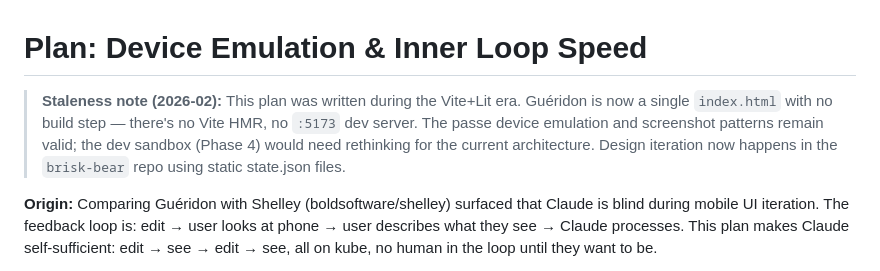
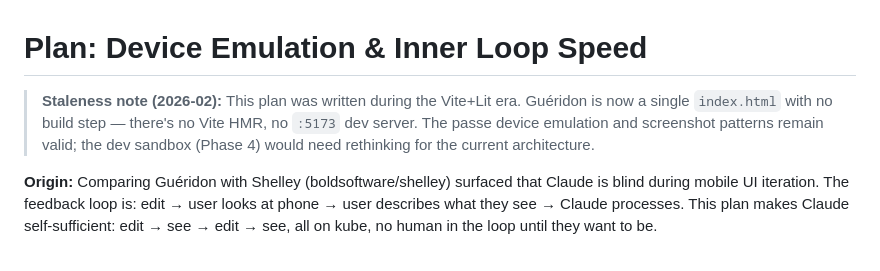
Before and after one commit to spm1001/gueridon, a Markdown page: docs/device-emulation-and-inner-loop.md, the part around the change. Drawn GitHub-style.

```diff
--- a/docs/device-emulation-and-inner-loop.md
+++ b/docs/device-emulation-and-inner-loop.md
@@ -1,6 +1,6 @@
 # Plan: Device Emulation & Inner Loop Speed
 
-> **Staleness note (2026-02):** This plan was written during the Vite+Lit era. Guéridon is now a single `index.html` with no build step — there's no Vite HMR, no `:5173` dev server. The passe device emulation and screenshot patterns remain valid; the dev sandbox (Phase 4) would need rethinking for the current architecture. Design iteration now happens in the `brisk-bear` repo using static state.json files.
+> **Staleness note (2026-02):** This plan was written during the Vite+Lit era. Guéridon is now a single `index.html` with no build step — there's no Vite HMR, no `:5173` dev server. The passe device emulation and screenshot patterns remain valid; the dev sandbox (Phase 4) would need rethinking for the current architecture.
 
 **Origin:** Comparing Guéridon with Shelley (boldsoftware/shelley) surfaced that
 Claude is blind during mobile UI iteration. The feedback loop is: edit → user
```
Also changed, not shown: CLAUDE.md (+1 -5 lines), server/CC-EVENTS.md (+1 -1 lines).
